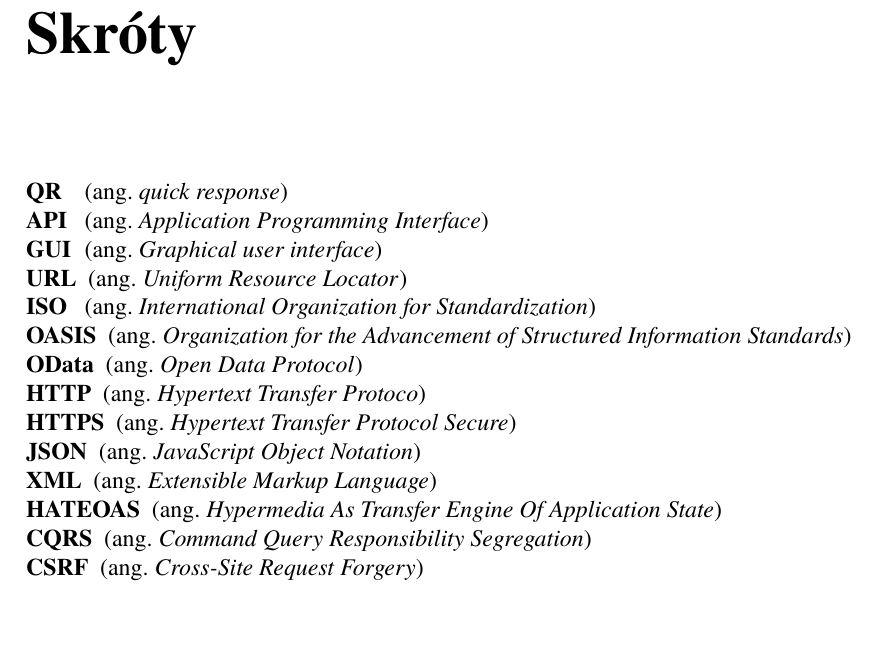
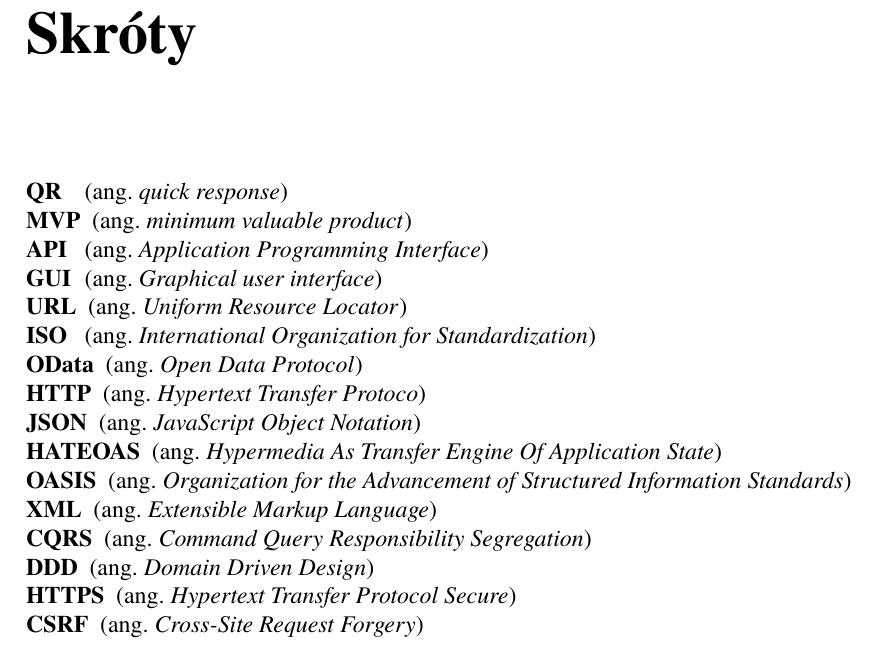
Before and after one commit to pawel-zolty/engineering-thesis, a LaTeX book (Dyplom.tex, which reads skroty.tex): part of page 5 of 31, cut so that both start at the same text, the shorter picture padded with empty space. Compiled offline with pdfLaTeX.

Commit message:
Dodanie skrótów w kolejności występąwania

```diff
--- a/skroty.tex
+++ b/skroty.tex
@@ -4,20 +4,22 @@
 \begin{description}[labelwidth=*]
   %rozdział1
   \item [QR] (ang.\ \emph{quick response})
+  \item [MVP] (ang.\ \emph{minimum valuable product})
   \item [API] (ang.\ \emph{Application Programming Interface})
   \item [GUI] (ang.\ \emph{Graphical user interface})
   %rozdzial2
   \item [URL] (ang.\ \emph{Uniform Resource Locator})
   \item [ISO] (ang.\ \emph{International Organization for Standardization})
-  \item [OASIS] (ang.\ \emph{Organization for the Advancement of Structured Information Standards})
   \item [OData] (ang.\ \emph{Open Data Protocol})
   \item [HTTP] (ang.\ \emph{Hypertext Transfer Protoco})
+  \item [JSON] (ang.\ \emph{JavaScript Object Notation})
+  \item [HATEOAS] (ang.\ \emph{Hypermedia As Transfer Engine Of Application State})
+  \item [OASIS] (ang.\ \emph{Organization for the Advancement of Structured Information Standards})
+  \item [XML] (ang.\ \emph{Extensible Markup Language})
+  \item [CQRS] (ang.\ \emph{Command Query Responsibility Segregation})
+  \item [DDD] (ang.\ \emph{Domain Driven Design})
+  %rozdzial3
   \item [HTTPS] (ang.\ \emph{Hypertext Transfer Protocol Secure})
-  \item [JSON] (ang.\ \emph{JavaScript Object Notation})
-  \item [XML] (ang.\ \emph{Extensible Markup Language})
-  \item [HATEOAS] (ang.\ \emph{Hypermedia As Transfer Engine Of Application State})
-  \item [CQRS] (ang.\ \emph{Command Query Responsibility Segregation})
-  %rozdzial3
   \item [CSRF] (ang.\ \emph{Cross-Site Request Forgery})
   %\item [OData] (ang.\ \emph{Open Data Protocol})
 \end{description}
```
